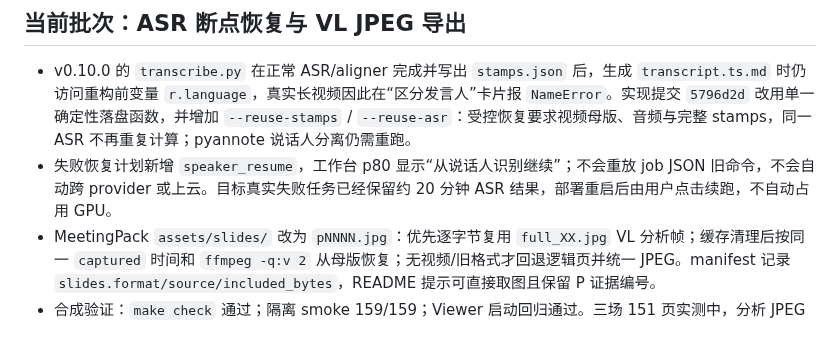
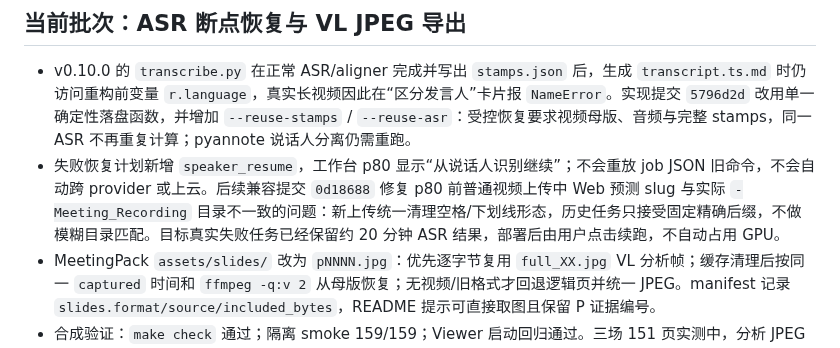
Before and after one commit to JohnnyBGoodeLithium/Local-Video-Meeting-Minutes, a Markdown page: HANDOFF.md, the part around the change. GitHub-like rendering.

```diff
--- a/HANDOFF.md
+++ b/HANDOFF.md
@@ -15,7 +15,7 @@
 ## 当前批次：ASR 断点恢复与 VL JPEG 导出
 
 - v0.10.0 的 `transcribe.py` 在正常 ASR/aligner 完成并写出 `stamps.json` 后，生成 `transcript.ts.md` 时仍访问重构前变量 `r.language`，真实长视频因此在“区分发言人”卡片报 `NameError`。实现提交 `5796d2d` 改用单一确定性落盘函数，并增加 `--reuse-stamps` / `--reuse-asr`：受控恢复要求视频母版、音频与完整 stamps，同一 ASR 不再重复计算；pyannote 说话人分离仍需重跑。
-- 失败恢复计划新增 `speaker_resume`，工作台 p80 显示“从说话人识别继续”；不会重放 job JSON 旧命令，不会自动跨 provider 或上云。目标真实失败任务已经保留约 20 分钟 ASR 结果，部署重启后由用户点击续跑，不自动占用 GPU。
+- 失败恢复计划新增 `speaker_resume`，工作台 p80 显示“从说话人识别继续”；不会重放 job JSON 旧命令，不会自动跨 provider 或上云。后续兼容提交 `0d18688` 修复 p80 前普通视频上传中 Web 预测 slug 与实际 `-Meeting_Recording` 目录不一致的问题：新上传统一清理空格/下划线形态，历史任务只接受固定精确后缀，不做模糊目录匹配。目标真实失败任务已经保留约 20 分钟 ASR 结果，部署后由用户点击续跑，不自动占用 GPU。
 - MeetingPack `assets/slides/` 改为 `pNNNN.jpg`：优先逐字节复用 `full_XX.jpg` VL 分析帧；缓存清理后按同一 `captured` 时间和 `ffmpeg -q:v 2` 从母版恢复；无视频/旧格式才回退逻辑页并统一 JPEG。manifest 记录 `slides.format/source/included_bytes`，README 提示可直接取图且保留 P 证据编号。
 - 合成验证：`make check` 通过；隔离 smoke 159/159；Viewer 启动回归通过。三场 151 页实测中，分析 JPEG 为 36.78MiB，旧 WebP 为 8.66MiB，包体绝对增加 28.12MiB；这是换取原分析分辨率与办公软件直接使用的明确取舍。
 
```
Also changed, not shown: docs/ENGINEERING_REVIEW.md (+1 -1 lines), docs/PRODUCT_FUNCTIONS.md (+1 -1 lines).
